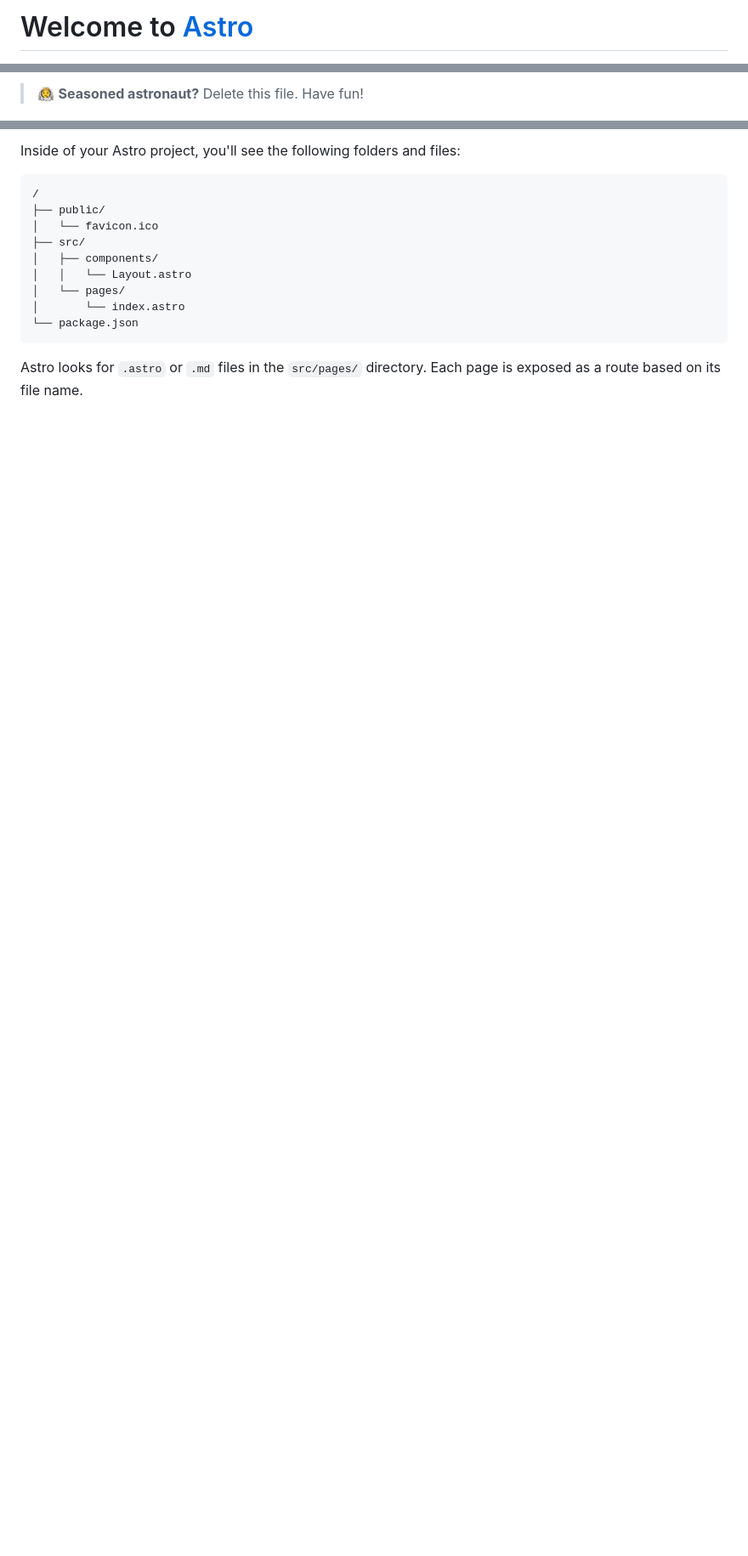
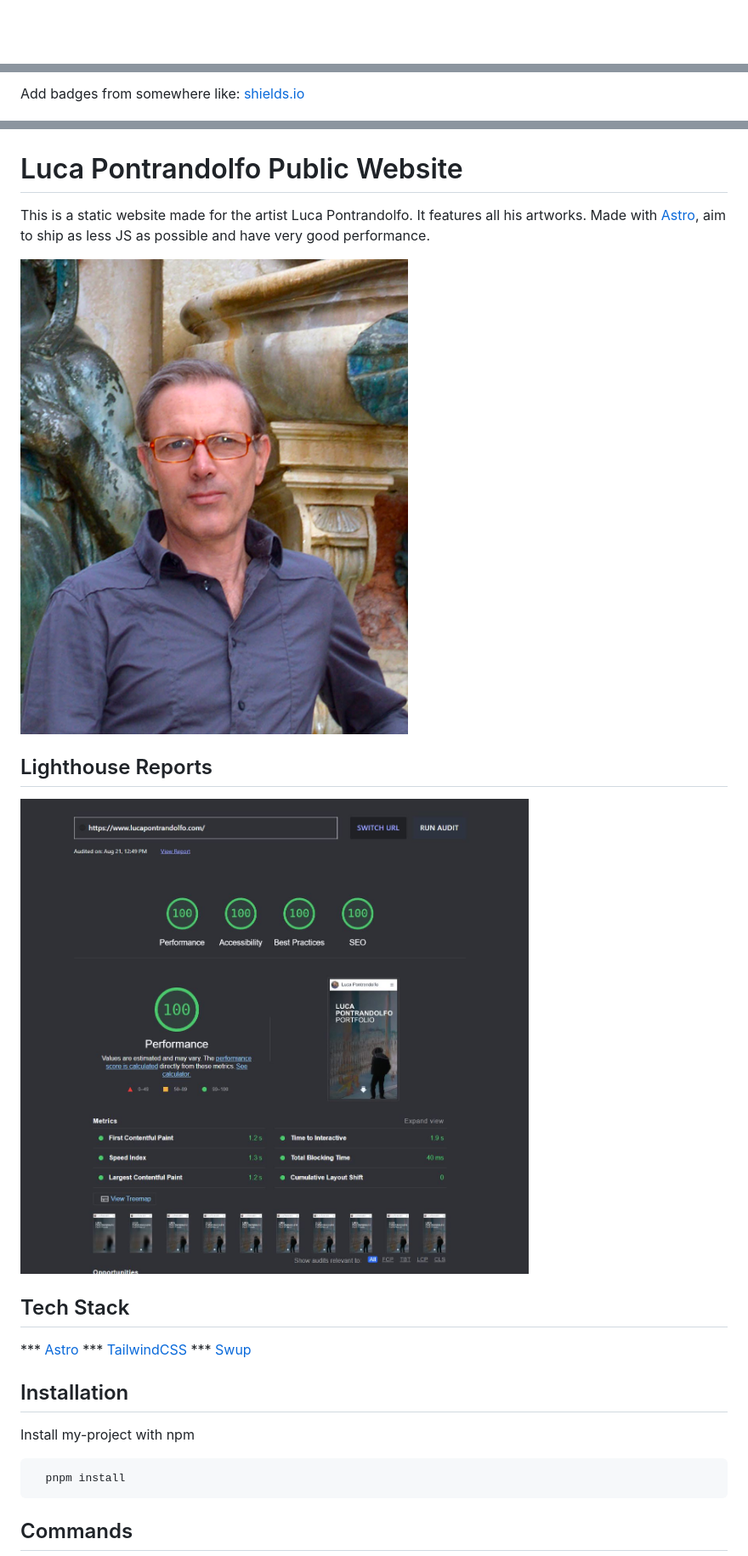
Before and after one commit to AndreaPontrandolfo/super-performant-portfolio-website, a Markdown page: README.md, 3 parts joined by grey strips. Shown: that part at 85% size. GitHub-like rendering; pictures changed too: reports/max_lighthouse_score.JPG (added); blank space fills up the shorter version.

````diff
--- a/README.md
+++ b/README.md
@@ -1,2 +1 @@
-# Welcome to [Astro](https://astro.build)
 
@@ -4,3 +3,3 @@
 
-> 🧑‍🚀 **Seasoned astronaut?** Delete this file. Have fun!
+Add badges from somewhere like: [shields.io](https://shields.io/)
 
@@ -8,17 +9,32 @@
 
-Inside of your Astro project, you'll see the following folders and files:
 
-```
-/
-├── public/
-│   └── favicon.ico
-├── src/
-│   ├── components/
-│   │   └── Layout.astro
-│   └── pages/
-│       └── index.astro
-└── package.json
+# Luca Pontrandolfo Public Website
+
+This is a static website made for the artist Luca Pontrandolfo.
+It features all his artworks.
+Made with [Astro](https://astro.build/), aim to ship as less JS as possible and have very good performance.
+
+
+![Foto](https://github.com/AndreaPontrandolfo/super-performant-portfolio-website/blob/master/src/images/fotoPortrait.png)
+
+
+## Lighthouse Reports
+
+![Lighthouse reports](https://github.com/AndreaPontrandolfo/super-performant-portfolio-website/blob/master/reports/max_lighthouse_score.JPG)
+
+## Tech Stack
+
+*** [Astro](https://astro.build/)
+*** [TailwindCSS](https://tailwindcss.com/)
+*** [Swup](https://swup.js.org/)
+
+## Installation
+
+Install my-project with npm
+
+```bash
+  pnpm install
 ```
 
-Astro looks for `.astro` or `.md` files in the `src/pages/` directory. Each page is exposed as a route based on its file name.
+## Commands
 
````
Also changed, not shown: other parts of README.md (+12 -22 lines), reports/perfect_report_2.PNG (added), reports/perfect_report_3.PNG (added), 1 other file.
